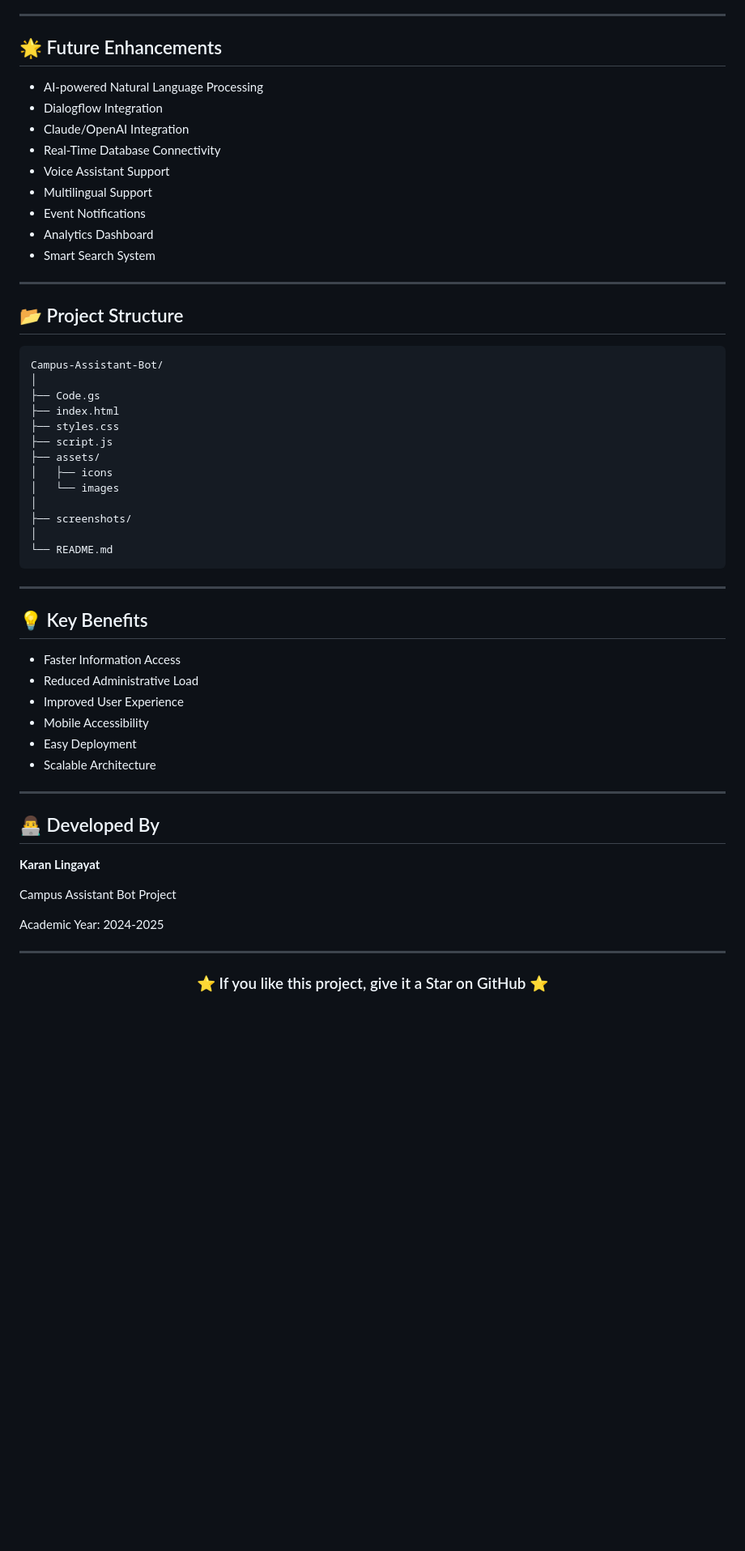
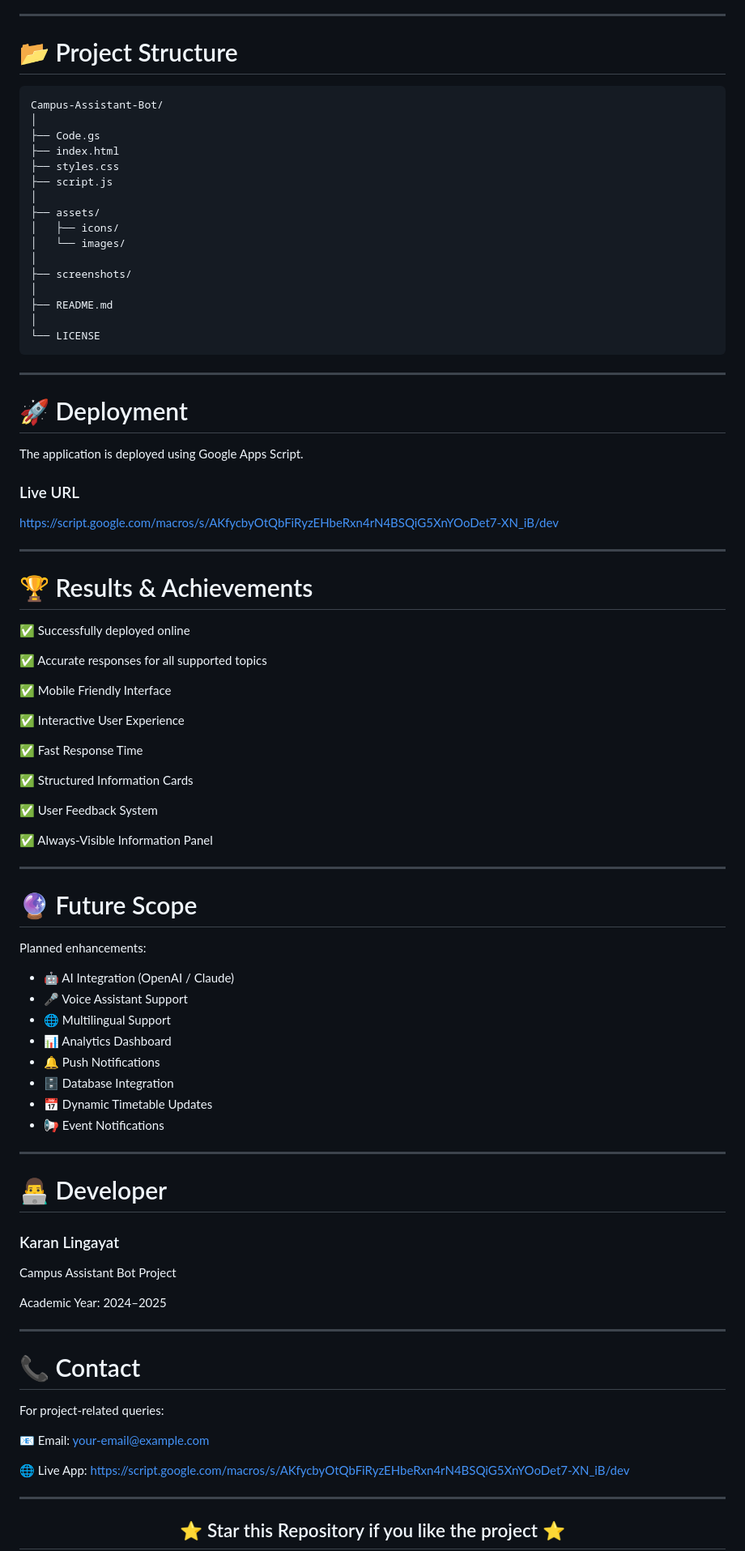
Before and after one commit to karan942006/Campus-Assistant-Bot-For-Lenovo-Internship, a Markdown page: README.md, the part around one of its changes. Shown at 81% size. GitHub-like rendering; blank space fills up the shorter version.

````diff
--- a/README.md
+++ b/README.md
@@ -230,21 +233,7 @@ Displays:
 
 ---
 
-## 🌟 Future Enhancements
-
-* AI-powered Natural Language Processing
-* Dialogflow Integration
-* Claude/OpenAI Integration
-* Real-Time Database Connectivity
-* Voice Assistant Support
-* Multilingual Support
-* Event Notifications
-* Analytics Dashboard
-* Smart Search System
-
----
-
-## 📂 Project Structure
+# 📂 Project Structure
 
 ```text
 Campus-Assistant-Bot/
@@ -253,39 +242,87 @@ Campus-Assistant-Bot/
 ├── index.html
 ├── styles.css
 ├── script.js
+│
 ├── assets/
-│   ├── icons
-│   └── images
+│   ├── icons/
+│   └── images/
 │
 ├── screenshots/
 │
-└── README.md
+├── README.md
+│
+└── LICENSE
 ```
 
 ---
 
-## 💡 Key Benefits
+# 🚀 Deployment
 
-* Faster Information Access
-* Reduced Administrative Load
-* Improved User Experience
-* Mobile Accessibility
-* Easy Deployment
-* Scalable Architecture
+The application is deployed using Google Apps Script.
+
+### Live URL
+
+https://script.google.com/macros/s/AKfycbyOtQbFiRyzEHbeRxn4rN4BSQiG5XnYOoDet7-XN_iB/dev
 
 ---
 
-## 👨‍💻 Developed By
+# 🏆 Results & Achievements
 
-**Karan Lingayat**
+✅ Successfully deployed online
+
+✅ Accurate responses for all supported topics
+
+✅ Mobile Friendly Interface
+
+✅ Interactive User Experience
+
+✅ Fast Response Time
+
+✅ Structured Information Cards
+
+✅ User Feedback System
+
+✅ Always-Visible Information Panel
+
+---
+
+# 🔮 Future Scope
+
+Planned enhancements:
+
+* 🤖 AI Integration (OpenAI / Claude)
+* 🎤 Voice Assistant Support
+* 🌐 Multilingual Support
+* 📊 Analytics Dashboard
+* 🔔 Push Notifications
+* 🗄️ Database Integration
+* 📅 Dynamic Timetable Updates
+* 📢 Event Notifications
+
+---
+
+# 👨‍💻 Developer
+
+### Karan Lingayat
 
 Campus Assistant Bot Project
 
-Academic Year: 2024-2025
+Academic Year: 2024–2025
+
+---
+
+# 📞 Contact
+
+For project-related queries:
+
+📧 Email: [your-email@example.com](mailto:your-email@example.com)
+
+🌐 Live App:
+https://script.google.com/macros/s/AKfycbyOtQbFiRyzEHbeRxn4rN4BSQiG5XnYOoDet7-XN_iB/dev
 
 ---
 
 <div align="center">
 
-### ⭐ If you like this project, give it a Star on GitHub ⭐
+## ⭐ Star this Repository if you like the project ⭐
 
````
Also changed, not shown: other parts of README.md (+164 -159 lines).
